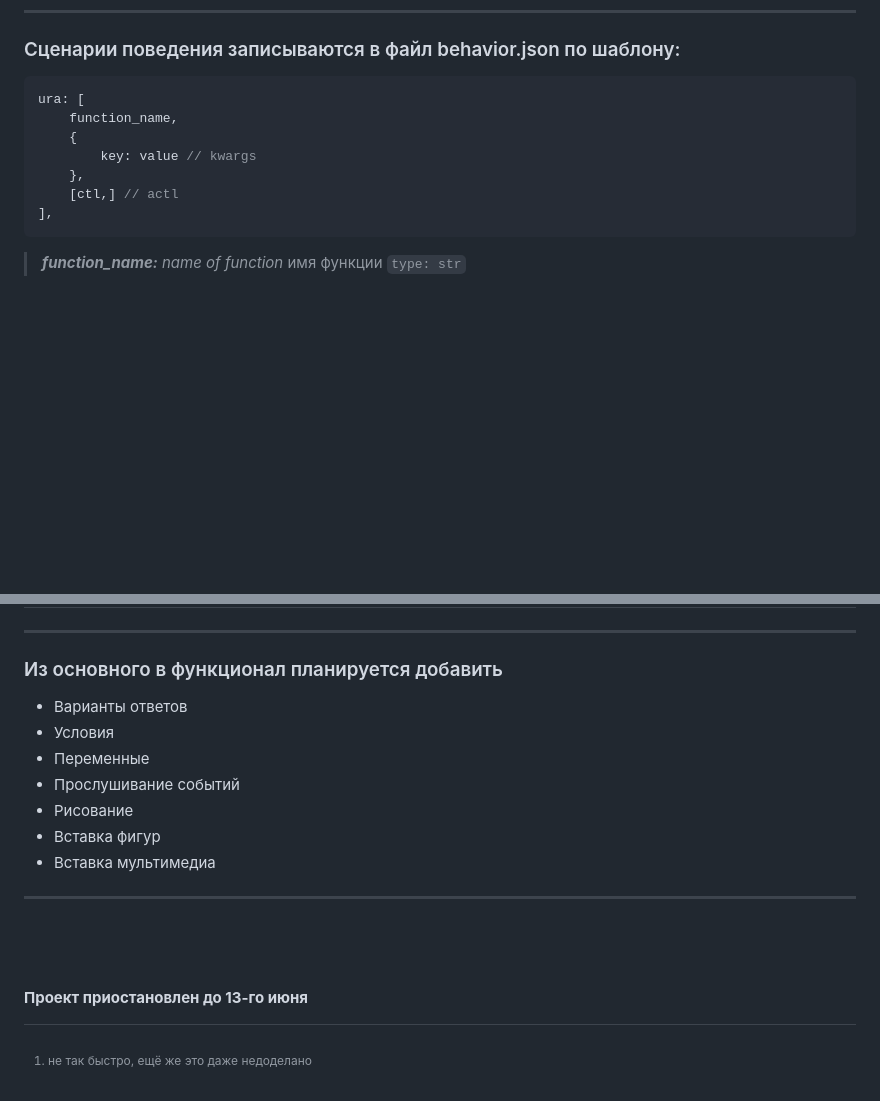
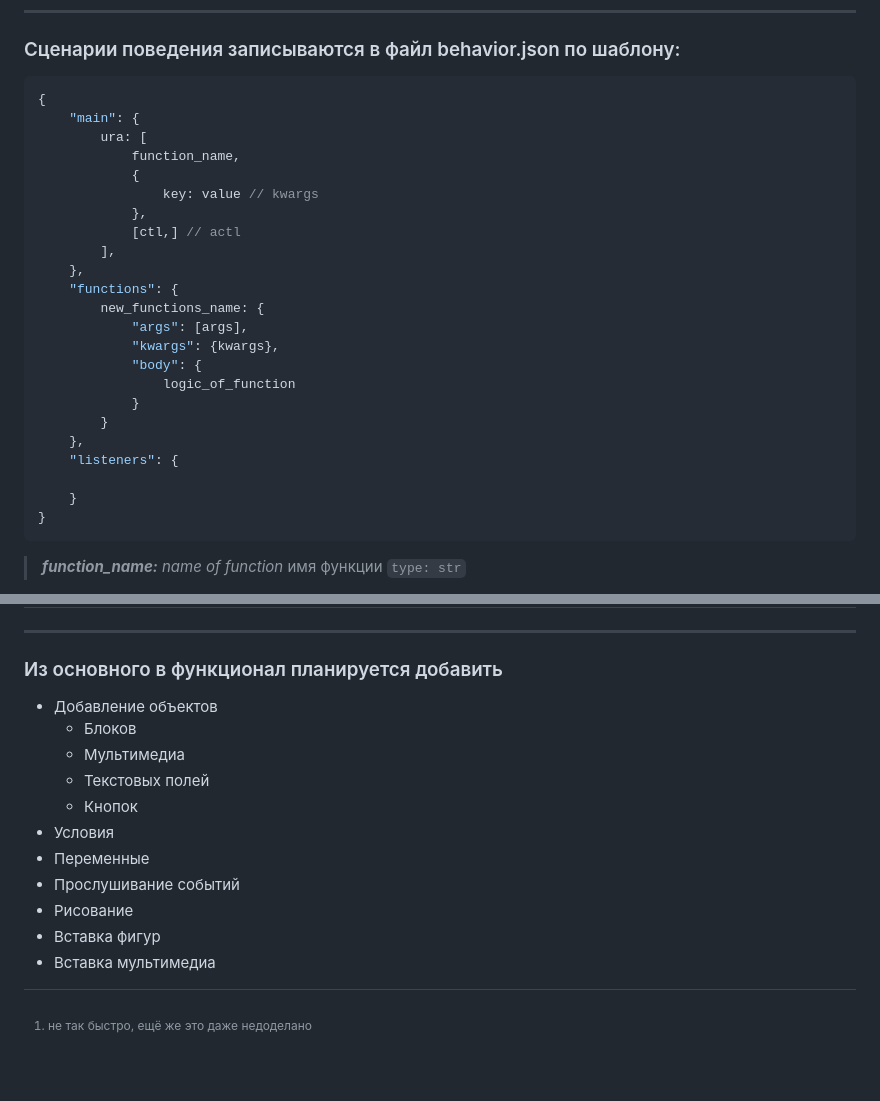
Before and after one commit to ImaLOoMM/StoryWeaver, a Markdown page: Readme.md, 2 parts joined by grey strips. GitHub-like rendering; blank space fills up the shorter version.

Commit message:
readme about function, listeners

````diff
--- a/Readme.md
+++ b/Readme.md
@@ -25,13 +25,29 @@
 ### Сценарии поведения записываются в файл behavior.json по шаблону:
 
 ```js
-ura: [
-    function_name,
-    {
-        key: value // kwargs
+{
+    "main": {
+        ura: [
+            function_name,
+            {
+                key: value // kwargs
+            },
+            [ctl,] // actl
+        ],
     },
-    [ctl,] // actl
-],
+    "functions": {
+        new_functions_name: {
+            "args": [args],
+            "kwargs": {kwargs},
+            "body": {
+                logic_of_function
+            }
+        }
+    },
+    "listeners": {
+
+    }
+}
 ```
 >___function_name:___
 _name of function_
@@ -65,15 +81,14 @@ __text__ | Добавляет текст в текстовую панель со
 ---
 
 ### Из основного в функционал планируется добавить
- + Варианты ответов
+ + Добавление объектов
+   + Блоков
+   + Мультимедиа
+   + Текстовых полей
+   + Кнопок
  + Условия
  + Переменные
  + Прослушивание событий
  + Рисование
  + Вставка фигур
  + Вставка мультимедиа
-
----
-
-<br><br><br>
-__Проект приостановлен до 13-го июня__
````
